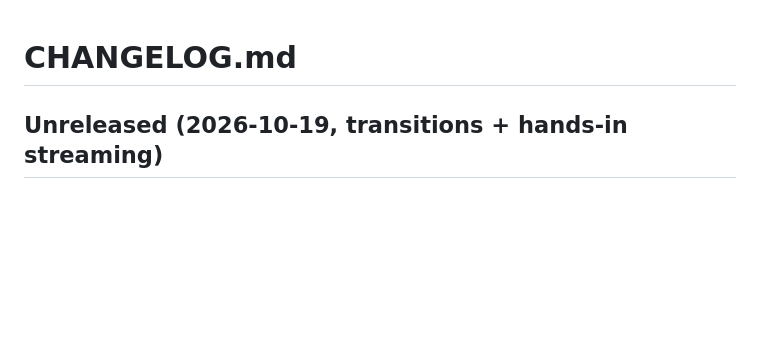
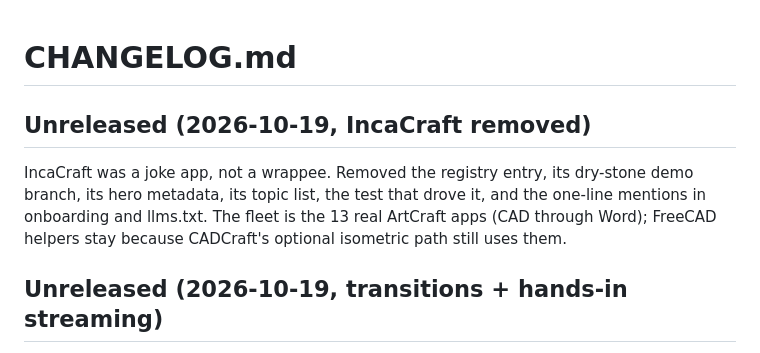
Before and after one commit to sandraschi/democraft-mcp, a Markdown page: CHANGELOG.md, the part around the change. Drawn GitHub-style; blank space fills up the shorter version.

Commit message:
docs: changelog for IncaCraft removal

```diff
--- a/CHANGELOG.md
+++ b/CHANGELOG.md
@@ -1,4 +1,12 @@
 # CHANGELOG.md
+
+## Unreleased (2026-10-19, IncaCraft removed)
+
+IncaCraft was a joke app, not a wrappee. Removed the registry entry, its
+dry-stone demo branch, its hero metadata, its topic list, the test that drove it,
+and the one-line mentions in onboarding and llms.txt. The fleet is the 13 real
+ArtCraft apps (CAD through Word); FreeCAD helpers stay because CADCraft's
+optional isometric path still uses them.
 
 ## Unreleased (2026-10-19, transitions + hands-in streaming)
 
```
